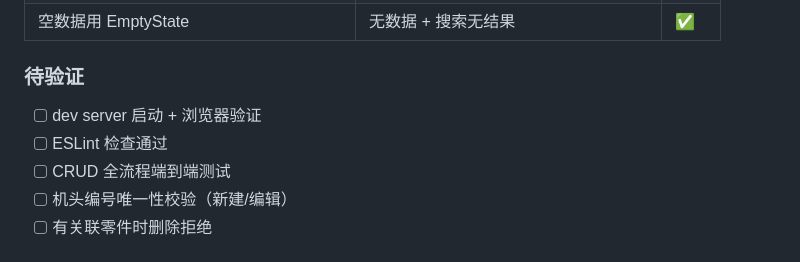
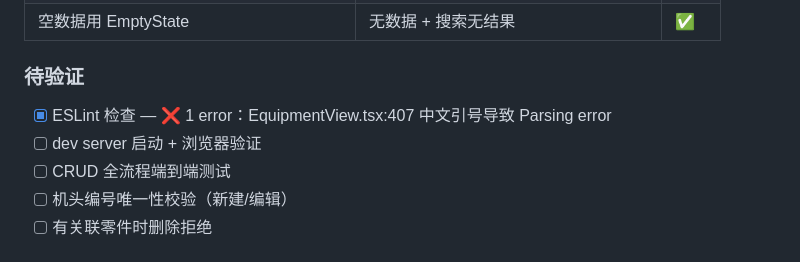
Before and after one commit to XiaoCaicccc/rock-drill-data-platform, a Markdown page: worklog.md, the part around the change. Rendered like a GitHub page.

Commit message:
834094e0-821e-4ada-ad95-a203bf37101a

```diff
--- a/worklog.md
+++ b/worklog.md
@@ -308,8 +308,8 @@ Spec-005 将 EquipmentView 从 CategoryManager 替换为设备档案管理。Cat
 
 ### 待验证
 
+- [x] ESLint 检查 — ❌ 1 error：EquipmentView.tsx:407 中文引号导致 Parsing error
 - [ ] dev server 启动 + 浏览器验证
-- [ ] ESLint 检查通过
 - [ ] CRUD 全流程端到端测试
 - [ ] 机头编号唯一性校验（新建/编辑）
 - [ ] 有关联零件时删除拒绝
```
